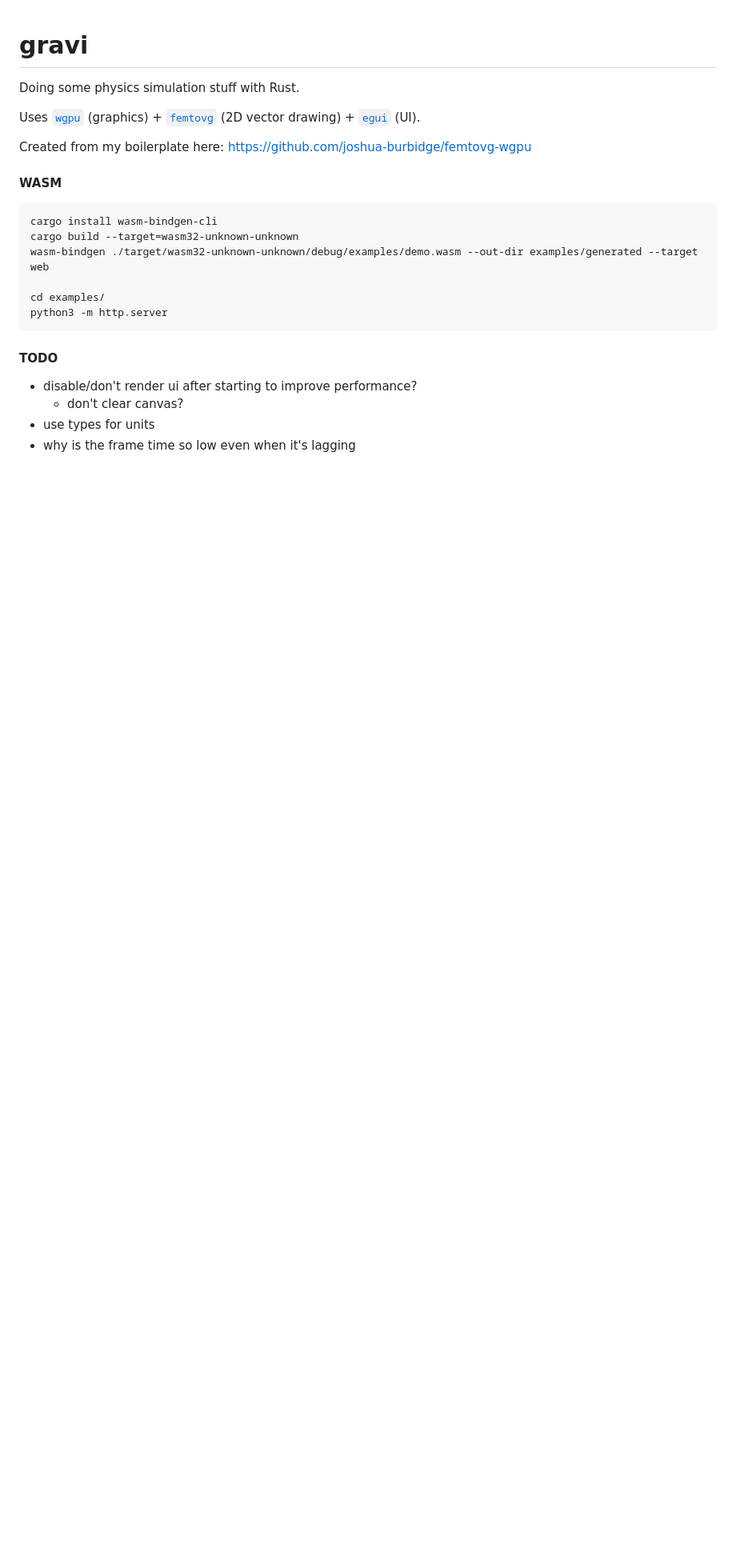
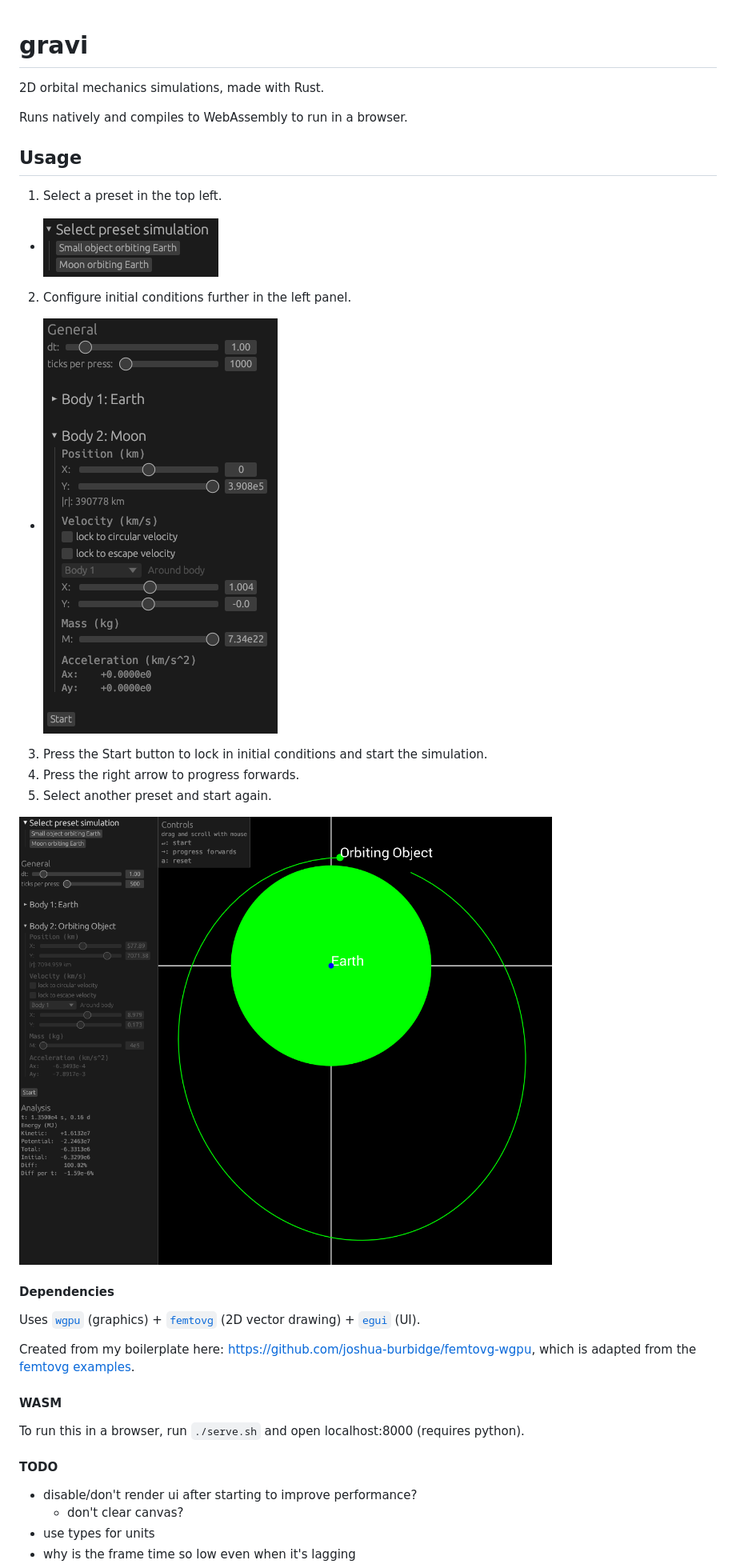
Before and after one commit to joshua-burbidge/gravi, a Markdown page: README.md, the part around the change printed below. Shown: that part at 80% size. GitHub-like rendering; pictures changed too: image-1.png (added), image-2.png (added), image.png (added); blank space fills up the shorter version.

Commit message:
add instructions and images

````diff
--- a/README.md
+++ b/README.md
@@ -1,21 +1,29 @@
 # gravi
 
-Doing some physics simulation stuff with Rust.
+2D orbital mechanics simulations, made with Rust.
+
+Runs natively and compiles to WebAssembly to run in a browser.
+
+## Usage
+1. Select a preset in the top left.
+  - ![preset-options](image.png)
+2. Configure initial conditions further in the left panel.
+  - ![more-configuration](image-1.png)
+3. Press the Start button to lock in initial conditions and start the simulation.
+4. Press the right arrow to progress forwards.
+5. Select another preset and start again.
+
+![demo](image-2.png)
+
+#### Dependencies
 
 Uses [`wgpu`](https://github.com/gfx-rs/wgpu) (graphics) + [`femtovg`](https://github.com/femtovg/femtovg) (2D vector drawing) + [`egui`](https://github.com/femtovg/femtovg) (UI).
 
-Created from my boilerplate here: https://github.com/joshua-burbidge/femtovg-wgpu
+Created from my boilerplate here: https://github.com/joshua-burbidge/femtovg-wgpu, which is adapted from the [femtovg examples](https://github.com/femtovg/femtovg/tree/master/examples).
 
 #### WASM
 
-```sh
-cargo install wasm-bindgen-cli
-cargo build --target=wasm32-unknown-unknown
-wasm-bindgen ./target/wasm32-unknown-unknown/debug/examples/demo.wasm --out-dir examples/generated --target web
-
-cd examples/
-python3 -m http.server
-```
+To run this in a browser, run `./serve.sh` and open localhost:8000 (requires python).
 
 #### TODO
 - disable/don't render ui after starting to improve performance?
````
Also changed, not shown: other parts of README.md (+2 -0 lines).
